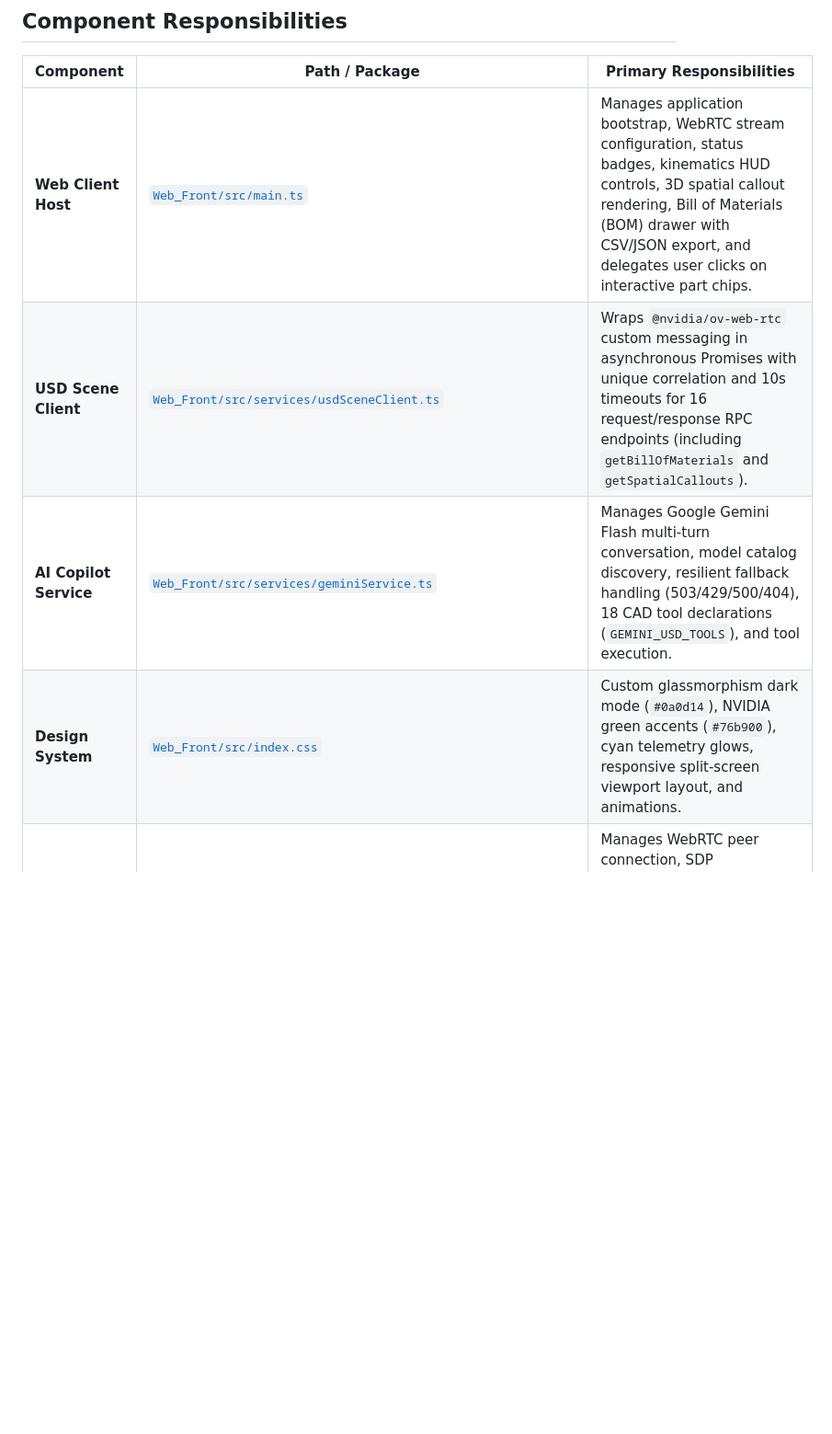
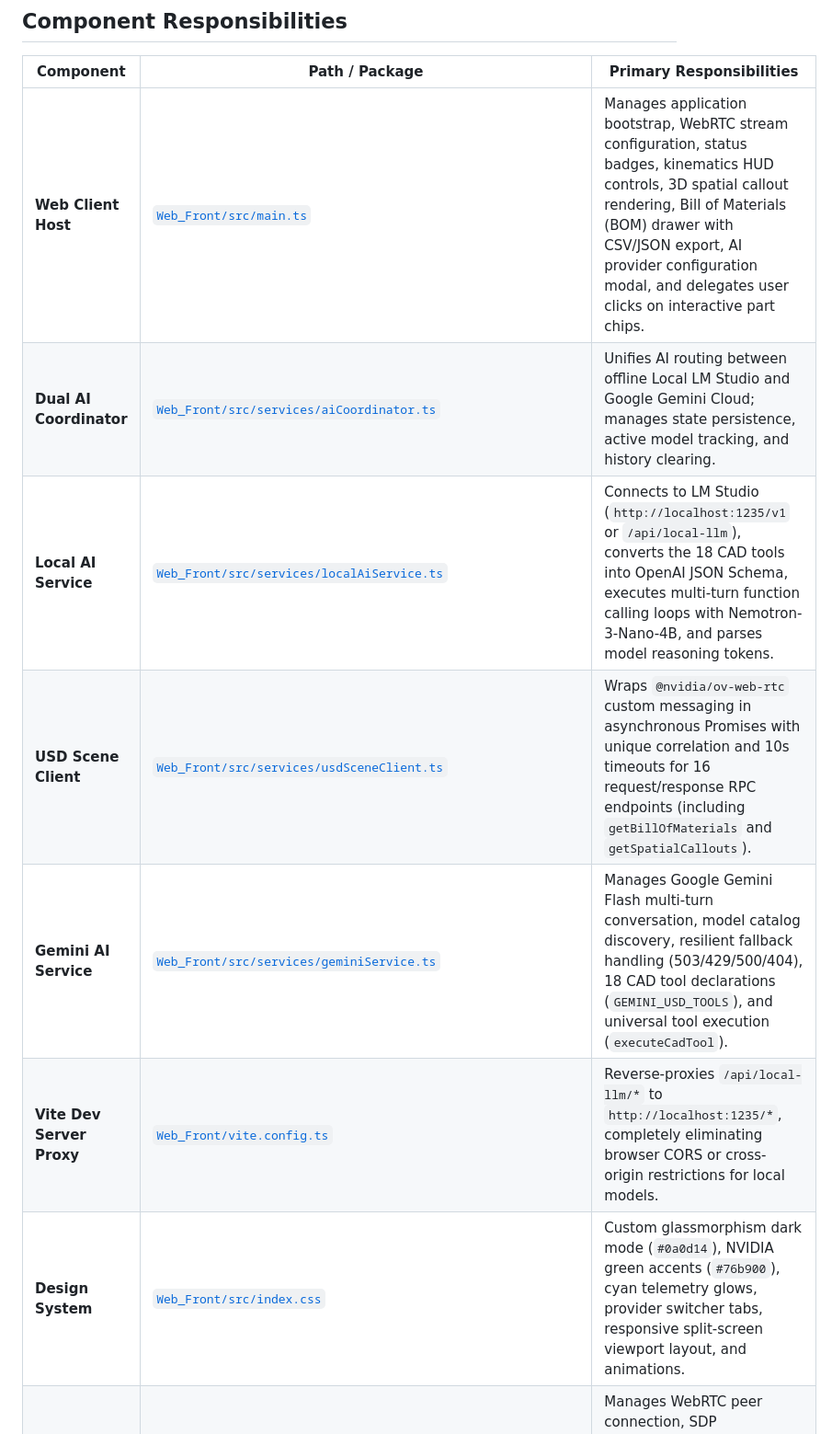
Before and after one commit to Goku3060/Mechnical_Ai_ChatBot, a Markdown page: ARCHITECTURE.md, the part around one of its changes. Shown at 92% size. Rendered like a GitHub page; blank space fills up the shorter version.

```diff
--- a/ARCHITECTURE.md
+++ b/ARCHITECTURE.md
@@ -111,10 +126,13 @@ d:\Mechnical_Ai_Chatbot\
 
 | Component | Path / Package | Primary Responsibilities |
 |---|---|---|
-| **Web Client Host** | [`Web_Front/src/main.ts`](file:///d:/Mechnical_Ai_Chatbot/Web_Front/src/main.ts) | Manages application bootstrap, WebRTC stream configuration, status badges, kinematics HUD controls, 3D spatial callout rendering, Bill of Materials (BOM) drawer with CSV/JSON export, and delegates user clicks on interactive part chips. |
+| **Web Client Host** | [`Web_Front/src/main.ts`](file:///d:/Mechnical_Ai_Chatbot/Web_Front/src/main.ts) | Manages application bootstrap, WebRTC stream configuration, status badges, kinematics HUD controls, 3D spatial callout rendering, Bill of Materials (BOM) drawer with CSV/JSON export, AI provider configuration modal, and delegates user clicks on interactive part chips. |
+| **Dual AI Coordinator** | [`Web_Front/src/services/aiCoordinator.ts`](file:///d:/Mechnical_Ai_Chatbot/Web_Front/src/services/aiCoordinator.ts) | Unifies AI routing between offline Local LM Studio and Google Gemini Cloud; manages state persistence, active model tracking, and history clearing. |
+| **Local AI Service** | [`Web_Front/src/services/localAiService.ts`](file:///d:/Mechnical_Ai_Chatbot/Web_Front/src/services/localAiService.ts) | Connects to LM Studio (`http://localhost:1235/v1` or `/api/local-llm`), converts the 18 CAD tools into OpenAI JSON Schema, executes multi-turn function calling loops with Nemotron-3-Nano-4B, and parses model reasoning tokens. |
 | **USD Scene Client** | [`Web_Front/src/services/usdSceneClient.ts`](file:///d:/Mechnical_Ai_Chatbot/Web_Front/src/services/usdSceneClient.ts) | Wraps `@nvidia/ov-web-rtc` custom messaging in asynchronous Promises with unique correlation and 10s timeouts for 16 request/response RPC endpoints (including `getBillOfMaterials` and `getSpatialCallouts`). |
-| **AI Copilot Service** | [`Web_Front/src/services/geminiService.ts`](file:///d:/Mechnical_Ai_Chatbot/Web_Front/src/services/geminiService.ts) | Manages Google Gemini Flash multi-turn conversation, model catalog discovery, resilient fallback handling (503/429/500/404), 18 CAD tool declarations (`GEMINI_USD_TOOLS`), and tool execution. |
-| **Design System** | [`Web_Front/src/index.css`](file:///d:/Mechnical_Ai_Chatbot/Web_Front/src/index.css) | Custom glassmorphism dark mode (`#0a0d14`), NVIDIA green accents (`#76b900`), cyan telemetry glows, responsive split-screen viewport layout, and animations. |
+| **Gemini AI Service** | [`Web_Front/src/services/geminiService.ts`](file:///d:/Mechnical_Ai_Chatbot/Web_Front/src/services/geminiService.ts) | Manages Google Gemini Flash multi-turn conversation, model catalog discovery, resilient fallback handling (503/429/500/404), 18 CAD tool declarations (`GEMINI_USD_TOOLS`), and universal tool execution (`executeCadTool`). |
+| **Vite Dev Server Proxy** | [`Web_Front/vite.config.ts`](file:///d:/Mechnical_Ai_Chatbot/Web_Front/vite.config.ts) | Reverse-proxies `/api/local-llm/*` to `http://localhost:1235/*`, completely eliminating browser CORS or cross-origin restrictions for local models. |
+| **Design System** | [`Web_Front/src/index.css`](file:///d:/Mechnical_Ai_Chatbot/Web_Front/src/index.css) | Custom glassmorphism dark mode (`#0a0d14`), NVIDIA green accents (`#76b900`), cyan telemetry glows, provider switcher tabs, responsive split-screen viewport layout, and animations. |
 | **WebRTC SDK** | `@nvidia/ov-web-rtc` (v6.x) | Manages WebRTC peer connection, SDP negotiation, H.264 video decoding, mouse/keyboard input capture, and bidirectional data channel communication. |
 | **Kit Streaming App** | [`kit-app-template/source/apps/my_company.my_usd_viewer_streaming.kit`](file:///d:/Mechnical_Ai_Chatbot/kit-app-template/source/apps/my_company.my_usd_viewer_streaming.kit) | Configures Kit SDK with `omni.kit.livestream.app`, `omni.kit.livestream.webrtc`, locks renderer resolution to $1920 \times 1080$, and pins framerate to 60 FPS. |
 | **Setup Extension** | [`my_company.my_usd_viewer_setup_extension`](file:///d:/Mechnical_Ai_Chatbot/kit-app-template/source/extensions/my_company.my_usd_viewer_setup_extension/my_company/my_usd_viewer_setup_extension/setup.py) | Reads `--/app/auto_load_usd`, verifies file resolution, waits for stage readiness, opens the stage asynchronously, hides default menu bars, and enforces viewport layouts. |
```
Also changed, not shown: other parts of ARCHITECTURE.md (+28 -13 lines), README.md (+22 -10 lines).
